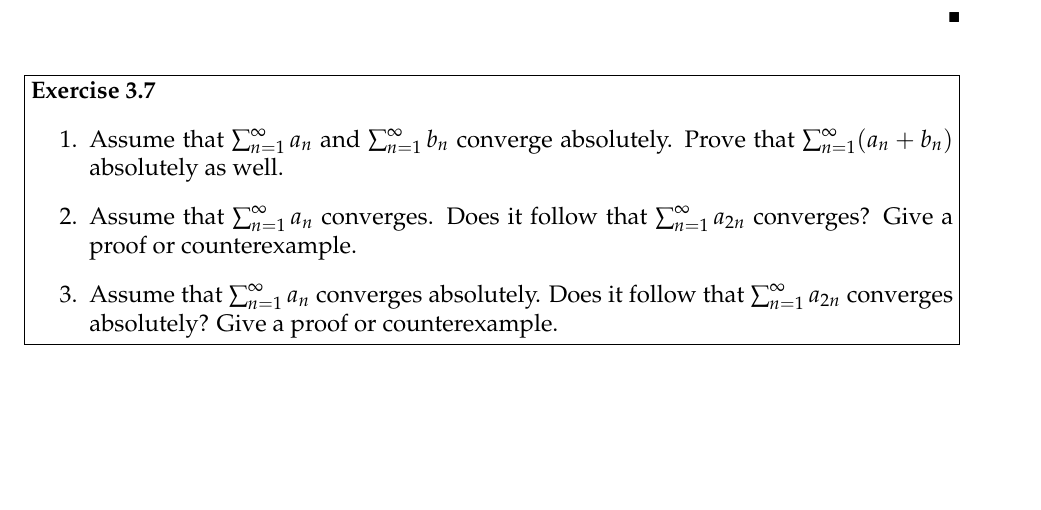
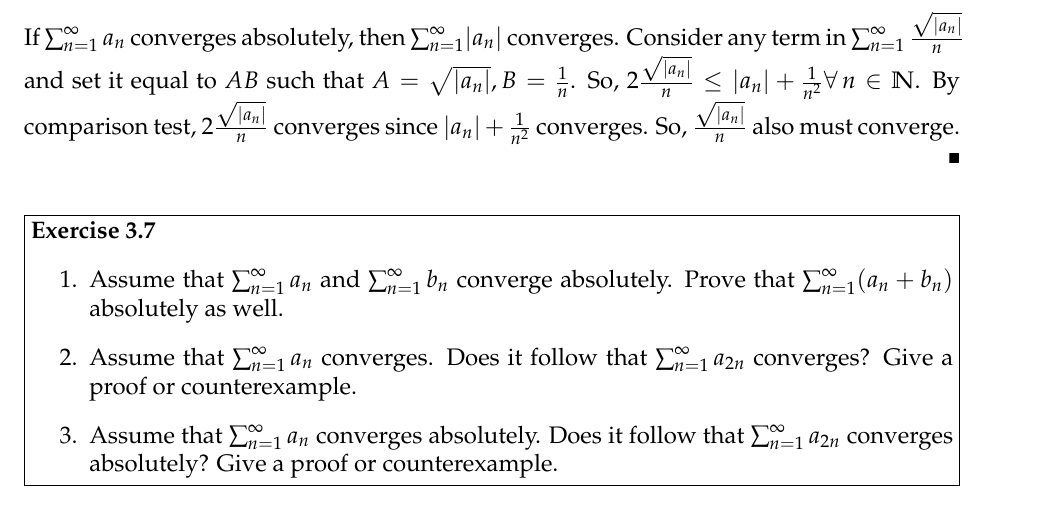
Before and after one commit to rraju1/math_hw, a LaTeX problem sheet (hw9.tex): part of page 2 of 2, cut at the place of the change, the shorter picture padded with empty space. Compiled offline with pdfLaTeX.

Commit message:
3.6 done

```diff
--- a/hw9.tex
+++ b/hw9.tex
@@ -79,7 +79,7 @@ Assume that $\sum_{n = 1}^{\infty} a_n$ converges absolutely. Prove that $\sum_{
 
 
 \begin{solution}
-
+If $\sum_{n = 1}^{\infty} a_n$ converges absolutely, then $\sum_{n = 1}^{\infty} \abs{a_n}$ converges. Consider any term in $\sum_{n =1}^{\infty} \frac{\sqrt{\abs{a_n}}}{n}$ and set it equal to $AB$ such that $A = \sqrt{\abs{a_n}}, B = \frac{1}{n}$. So, $2\frac{\sqrt{\abs{a_n}}}{n} \leq \abs{a_n} + \frac{1}{n^{2}} \forall\,n\in\N$. By comparison test, $2\frac{\sqrt{\abs{a_n}}}{n}$ converges since $\abs{a_n} + \frac{1}{n^{2}}$ converges. So, $\frac{\sqrt{\abs{a_n}}}{n}$ also must converge.
 \end{solution}
 
 
```
Also changed, not shown: hw9.pdf.
